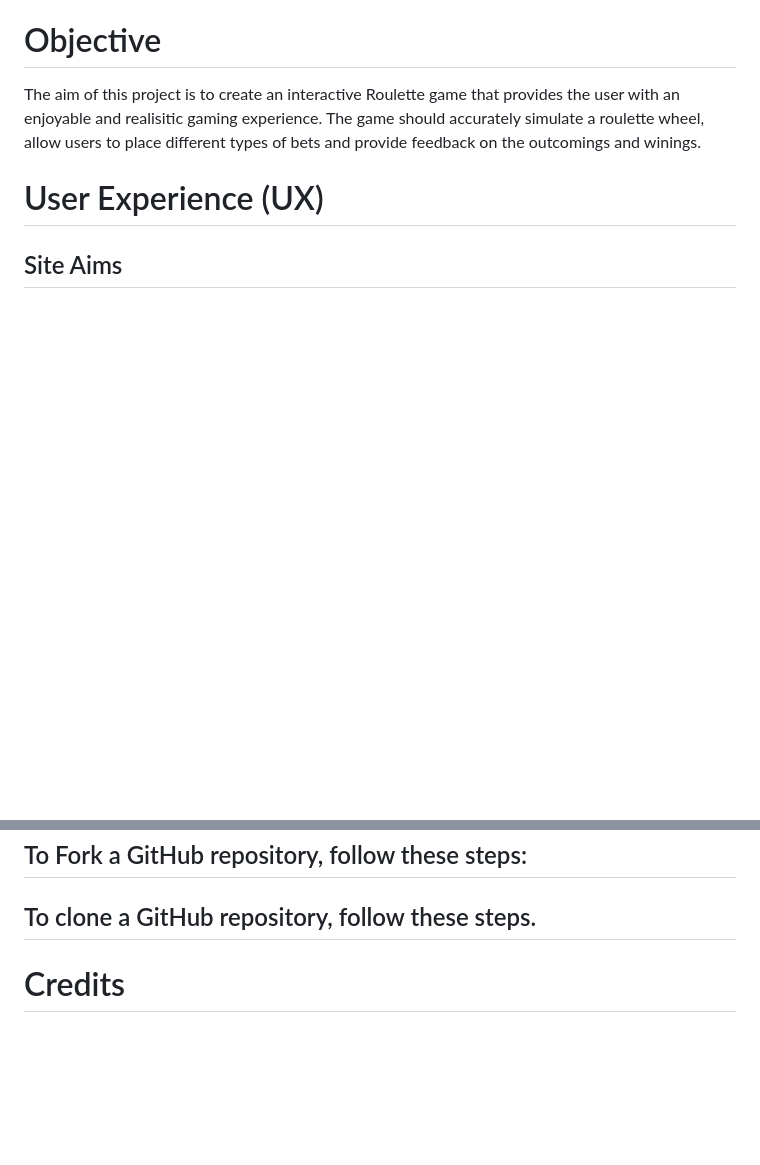
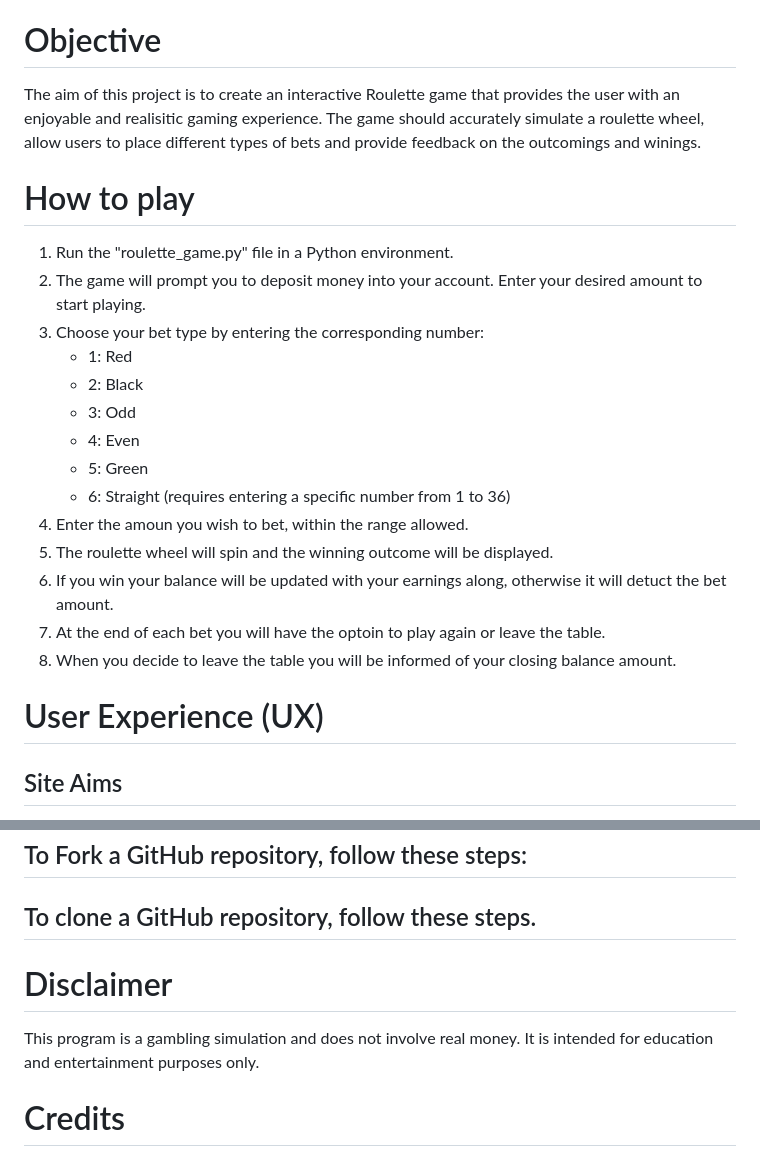
Before and after one commit to danny-fla/Python-Roulette, a Markdown page: README.md, 2 parts joined by grey strips. GitHub-like rendering; blank space fills up the shorter version.

```diff
--- a/README.md
+++ b/README.md
@@ -30,6 +30,22 @@ This is a command-line Roulette game implemented in Python. The game simulates a
 # Objective
 The aim of this project is to create an interactive Roulette game that provides the user with an enjoyable and realisitic gaming experience. The game should accurately simulate a roulette wheel, allow users to place different types of bets and provide feedback on the outcomings and winings.
 
+# How to play
+
+1. Run the "roulette_game.py" file in a Python environment.
+2. The game will prompt you to deposit money into your account. Enter your desired amount to start playing.
+3. Choose your bet type by entering the corresponding number:
+    - 1: Red
+    - 2: Black
+    - 3: Odd
+    - 4: Even
+    - 5: Green
+    - 6: Straight (requires entering a specific number from 1 to 36)
+4. Enter the amoun you wish to bet, within the range allowed.
+5. The roulette wheel will spin and the winning outcome will be displayed.
+6. If you win your balance will be updated with your earnings along, otherwise it will detuct the bet amount.
+7. At the end of each bet you will have the optoin to play again or leave the table.
+8. When you decide to leave the table you will be informed of your closing balance amount.
 
 # User Experience (UX)
 
@@ -113,6 +157,9 @@ View wireframes here:
 ## To clone a GitHub repository, follow these steps.
 
 
+# Disclaimer
+
+This program is a gambling simulation and does not involve real money. It is intended for education and entertainment purposes only.
 
 # Credits
 
```
Also changed, not shown: other parts of README.md (+32 -4 lines).
